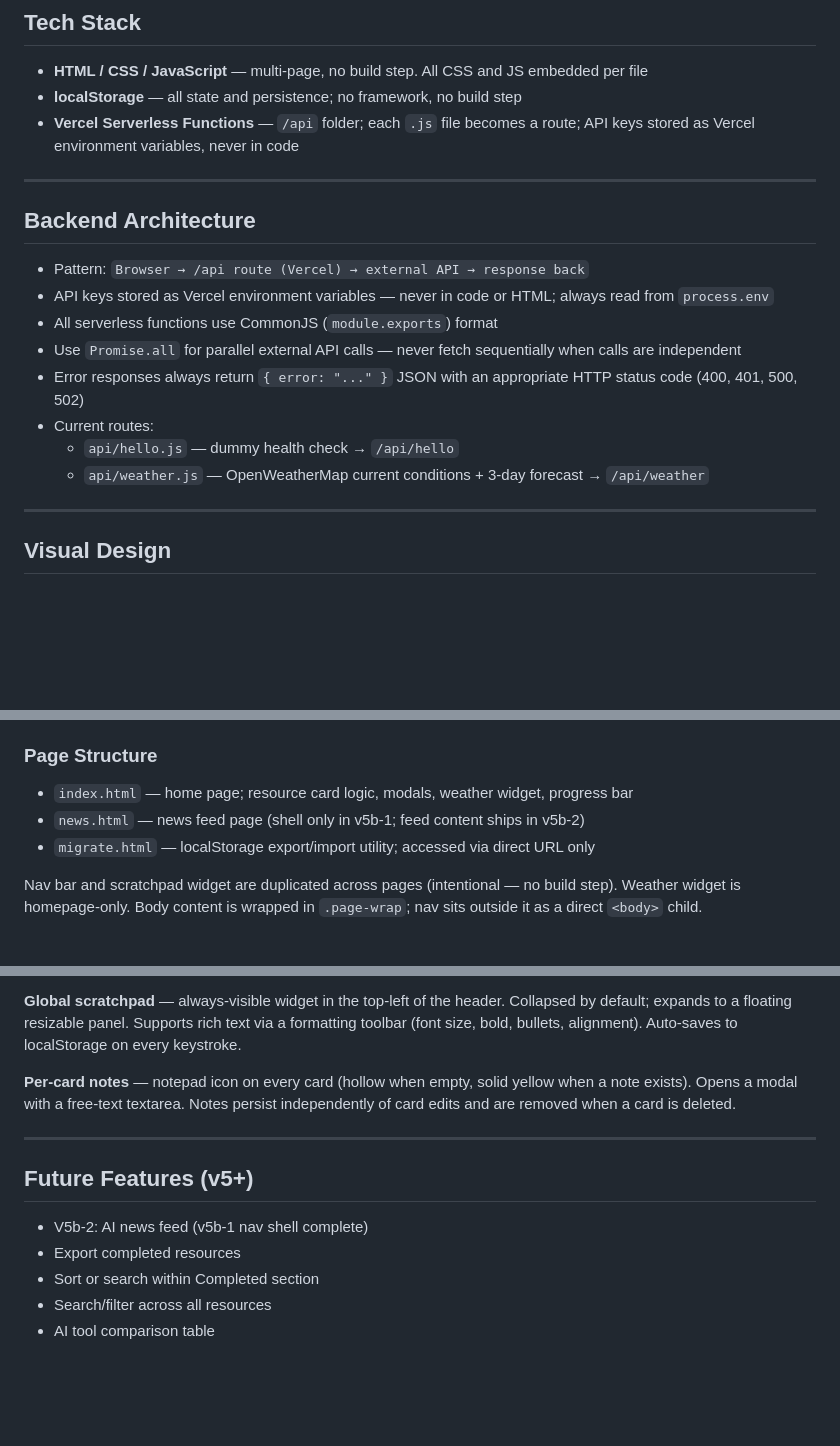
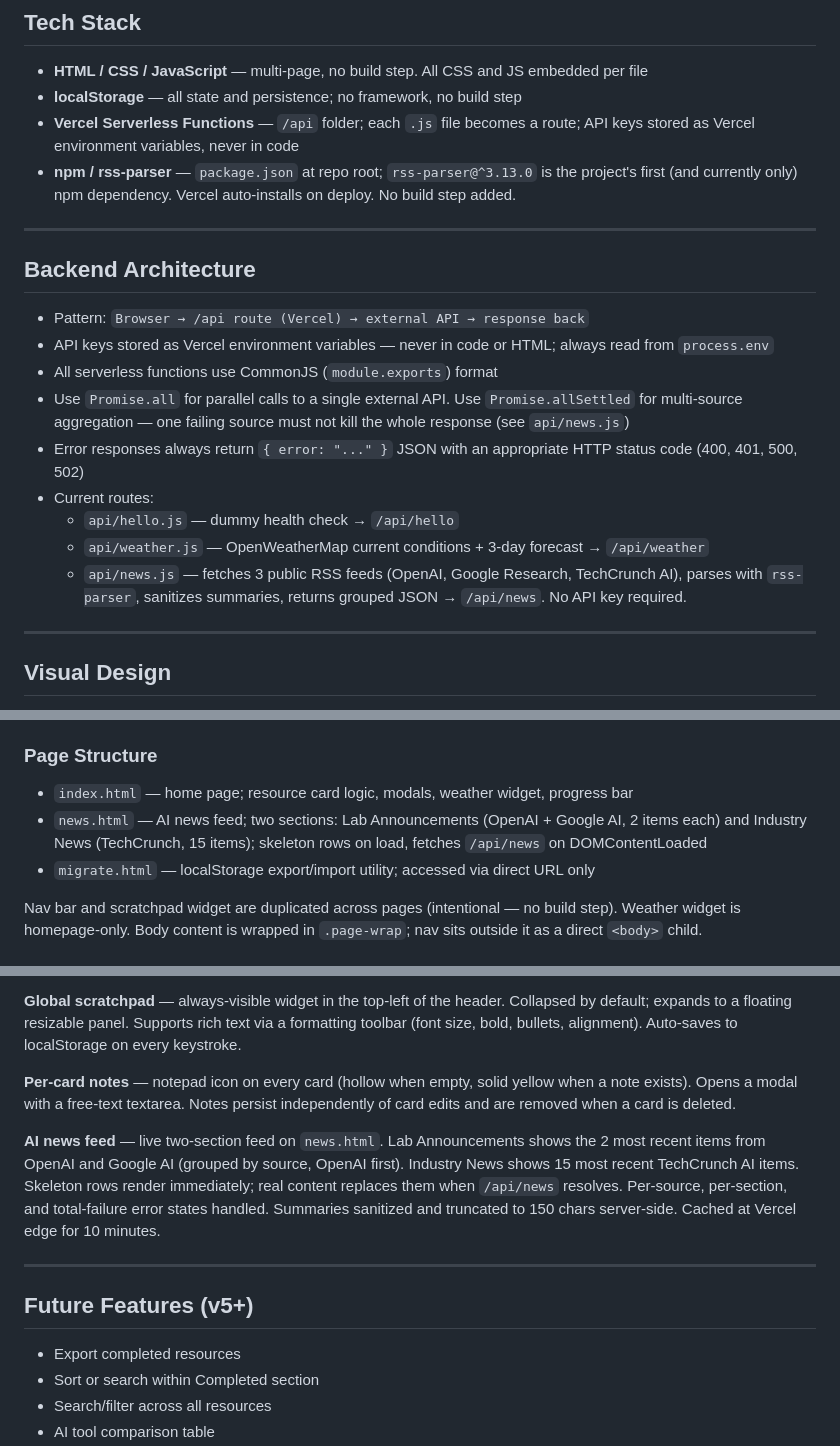
Before and after one commit to DiscountedDan/AI-Homepage, a Markdown page: CLAUDE.md, 3 parts joined by grey strips. GitHub-like rendering; blank space fills up the shorter version.

```diff
--- a/CLAUDE.md
+++ b/CLAUDE.md
@@ -9,6 +9,7 @@ A personal homepage that centralizes AI learning resources into a single, visual
 - **HTML / CSS / JavaScript** — multi-page, no build step. All CSS and JS embedded per file
 - **localStorage** — all state and persistence; no framework, no build step
 - **Vercel Serverless Functions** — `/api` folder; each `.js` file becomes a route; API keys stored as Vercel environment variables, never in code
+- **npm / rss-parser** — `package.json` at repo root; `rss-parser@^3.13.0` is the project's first (and currently only) npm dependency. Vercel auto-installs on deploy. No build step added.
 
 ---
 
@@ -17,11 +18,12 @@ A personal homepage that centralizes AI learning resources into a single, visual
 - Pattern: `Browser → /api route (Vercel) → external API → response back`
 - API keys stored as Vercel environment variables — never in code or HTML; always read from `process.env`
 - All serverless functions use CommonJS (`module.exports`) format
-- Use `Promise.all` for parallel external API calls — never fetch sequentially when calls are independent
+- Use `Promise.all` for parallel calls to a single external API. Use `Promise.allSettled` for multi-source aggregation — one failing source must not kill the whole response (see `api/news.js`)
 - Error responses always return `{ error: "..." }` JSON with an appropriate HTTP status code (400, 401, 500, 502)
 - Current routes:
   - `api/hello.js` — dummy health check → `/api/hello`
   - `api/weather.js` — OpenWeatherMap current conditions + 3-day forecast → `/api/weather`
+  - `api/news.js` — fetches 3 public RSS feeds (OpenAI, Google Research, TechCrunch AI), parses with `rss-parser`, sanitizes summaries, returns grouped JSON → `/api/news`. No API key required.
 
 ---
 
@@ -39,7 +41,7 @@ Multi-page. No dependencies, no build step. Each page is self-contained. Resourc
 
 ### Page Structure
 - `index.html` — home page; resource card logic, modals, weather widget, progress bar
-- `news.html` — news feed page (shell only in v5b-1; feed content ships in v5b-2)
+- `news.html` — AI news feed; two sections: Lab Announcements (OpenAI + Google AI, 2 items each) and Industry News (TechCrunch, 15 items); skeleton rows on load, fetches `/api/news` on DOMContentLoaded
 - `migrate.html` — localStorage export/import utility; accessed via direct URL only
 
 Nav bar and scratchpad widget are duplicated across pages (intentional — no build step). Weather widget is homepage-only. Body content is wrapped in `.page-wrap`; nav sits outside it as a direct `<body>` child.
@@ -89,10 +91,11 @@ Never rename or restructure the localStorage keys or object shapes defined above
 
 **Per-card notes** — notepad icon on every card (hollow when empty, solid yellow when a note exists). Opens a modal with a free-text textarea. Notes persist independently of card edits and are removed when a card is deleted.
 
+**AI news feed** — live two-section feed on `news.html`. Lab Announcements shows the 2 most recent items from OpenAI and Google AI (grouped by source, OpenAI first). Industry News shows 15 most recent TechCrunch AI items. Skeleton rows render immediately; real content replaces them when `/api/news` resolves. Per-source, per-section, and total-failure error states handled. Summaries sanitized and truncated to 150 chars server-side. Cached at Vercel edge for 10 minutes.
+
 ---
 
 ## Future Features (v5+)
-- V5b-2: AI news feed (v5b-1 nav shell complete)
 - Export completed resources
 - Sort or search within Completed section
 - Search/filter across all resources
```
Also changed, not shown: DECISIONS.md (+8 -0 lines), Saved-Sessions/2026-04-21-2.md (added, +29 -0 lines).
